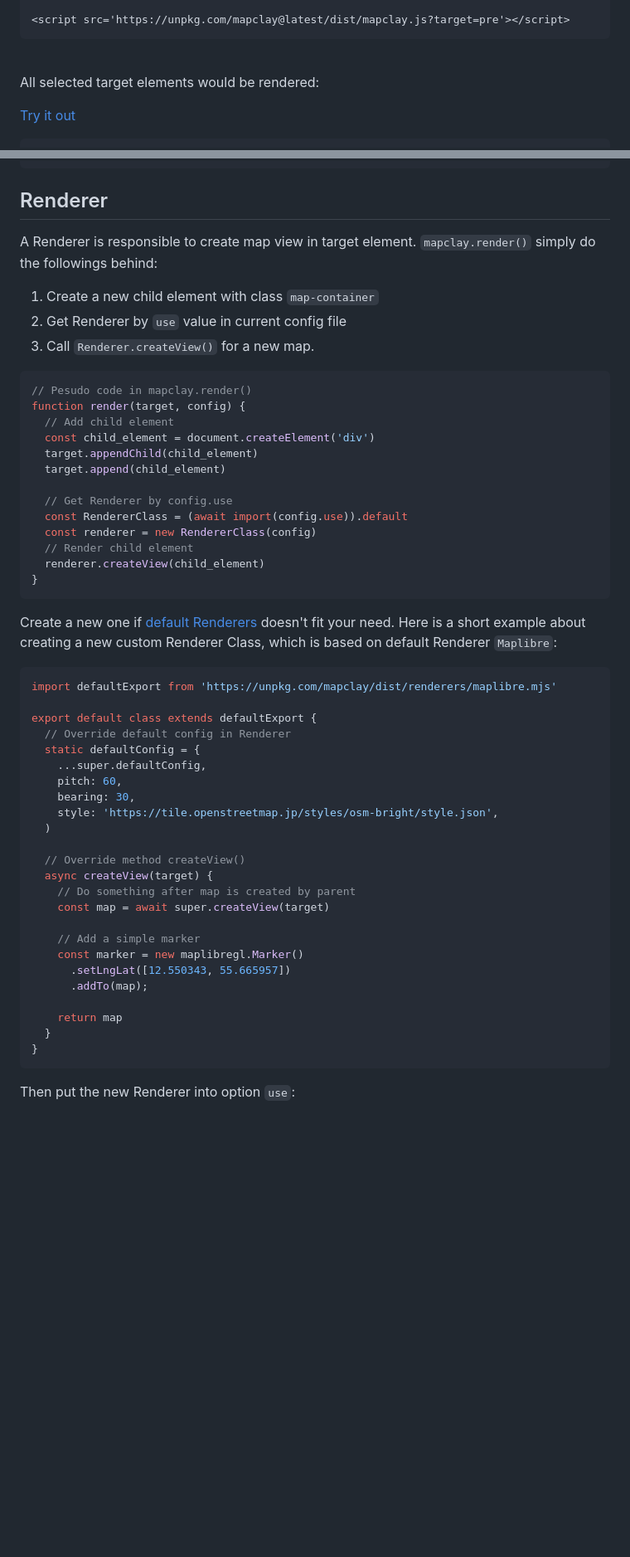
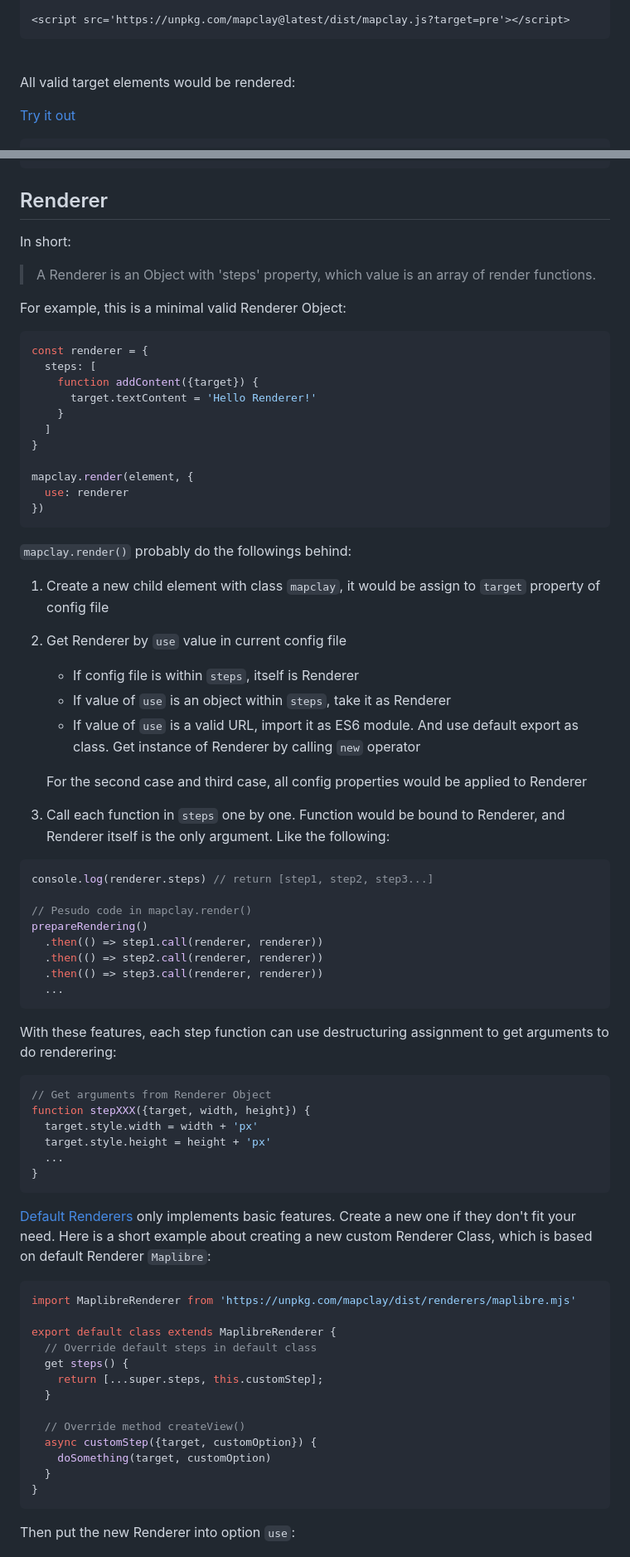
Before and after one commit to outdoorsafetylab/mapclay, a Markdown page: README.md, 2 parts joined by grey strips. Shown at 83% size. Drawn GitHub-style; blank space fills up the shorter version.

Commit message:
docs: update README for new APIs

````diff
--- a/README.md
+++ b/README.md
@@ -59,7 +60,7 @@ XYZ: https://tile.openstreetmap.jp/styles/osm-bright/512/{z}/{x}/{y}.png
 
 <br>
 
-All selected target elements would be rendered:
+All valid target elements would be rendered:
 
 [Try it out](https://markdown-it.github.io/#md3=%7B%22source%22%3A%22%3Cpre%3Euse%3A%20Leaflet%3C%2Fpre%3E%5Cn%3Cpre%3Euse%3A%20Maplibre%3C%2Fpre%3E%5Cn%3Cpre%3Euse%3A%20Openlayers%3C%2Fpre%3E%5Cn%5Cn%3Cscript%20src%3D%27https%3A%2F%2Funpkg.com%2Fmapclay%40latest%2Fdist%2Fmapclay.js%3Ftarget%3Dpre%27%3E%3C%2Fscript%3E%22%2C%22defaults%22%3A%7B%22html%22%3Atrue%2C%22xhtmlOut%22%3Afalse%2C%22breaks%22%3Afalse%2C%22langPrefix%22%3A%22%22%2C%22linkify%22%3Atrue%2C%22typographer%22%3Afalse%2C%22_highlight%22%3Afalse%2C%22_strict%22%3Afalse%2C%22_view%22%3A%22html%22%7D%7D)
 
@@ -260,52 +273,74 @@ aliases:
 
 ## Renderer
 
-A Renderer is responsible to create map view in target element. `mapclay.render()` simply do the followings behind:
-1. Create a new child element with class `map-container`
-2. Get Renderer by `use` value in current config file
-3. Call `Renderer.createView()` for a new map.
+In short:
+
+> A Renderer is an Object with 'steps' property, which value is an array of render functions.
+
+For example, this is a minimal valid Renderer Object:
 
 ```js
+const renderer = {
+  steps: [
+    function addContent({target}) {
+      target.textContent = 'Hello Renderer!'
+    }
+  ]
+}
+
+mapclay.render(element, {
+  use: renderer
+})
+```
+
+`mapclay.render()` probably do the followings behind:
+1. Create a new child element with class `mapclay`, it would be assign to `target` property of config file
+2. Get Renderer by `use` value in current config file
+    * If config file is within `steps`, itself is Renderer
+    * If value of `use` is an object within `steps`, take it as Renderer
+    * If value of `use` is a valid URL, import it as ES6 module. And use default export as class. Get instance of Renderer by calling `new` operator
+
+    For the second case and third case, all config properties would be applied to Renderer
+3. Call each function in `steps` one by one. Function would be bound to Renderer, and Renderer itself is the only argument.
+   Like the following:
+
+```js
+console.log(renderer.steps) // return [step1, step2, step3...]
+
 // Pesudo code in mapclay.render()
-function render(target, config) {
-  // Add child element
-  const child_element = document.createElement('div')
-  target.appendChild(child_element)
-  target.append(child_element)
+prepareRendering()
+  .then(() => step1.call(renderer, renderer))
+  .then(() => step2.call(renderer, renderer))
+  .then(() => step3.call(renderer, renderer))
+  ...
+```
 
-  // Get Renderer by config.use
-  const RendererClass = (await import(config.use)).default
-  const renderer = new RendererClass(config)
-  // Render child element
-  renderer.createView(child_element)
+With these features, each step function can use destructuring assignment to get arguments to do renderering:
+
+```js
+// Get arguments from Renderer Object
+function stepXXX({target, width, height}) {
+  target.style.width = width + 'px'
+  target.style.height = height + 'px'
+  ...
 }
 ```
 
-Create a new one if [default Renderers](#default-renderers) doesn't fit your need. Here is a short example about creating a new custom Renderer Class, which is based on default Renderer `Maplibre`:
+
+[Default Renderers](#default-renderers) only implements basic features. Create a new one if they don't fit your need. Here is a short example about creating a new custom Renderer Class, which is based on default Renderer `Maplibre`:
 
 ```js
-import defaultExport from 'https://unpkg.com/mapclay/dist/renderers/maplibre.mjs'
+import MaplibreRenderer from 'https://unpkg.com/mapclay/dist/renderers/maplibre.mjs'
 
-export default class extends defaultExport {
-  // Override default config in Renderer
-  static defaultConfig = {
-    ...super.defaultConfig,
-    pitch: 60,
-    bearing: 30,
-    style: 'https://tile.openstreetmap.jp/styles/osm-bright/style.json',
-  )
+export default class extends MaplibreRenderer {
+  // Override default steps in default class
+  get steps() {
+    return [...super.steps, this.customStep];
+  }
 
   // Override method createView()
-  async createView(target) {
-    // Do something after map is created by parent
-    const map = await super.createView(target)
-
-    // Add a simple marker
-    const marker = new maplibregl.Marker()
-      .setLngLat([12.550343, 55.665957])
-      .addTo(map);
-
-    return map
+  async customStep({target, customOption}) {
+    doSomething(target, customOption)
   }
 }
 ```
````
Also changed, not shown: other parts of README.md (+35 -22 lines).
